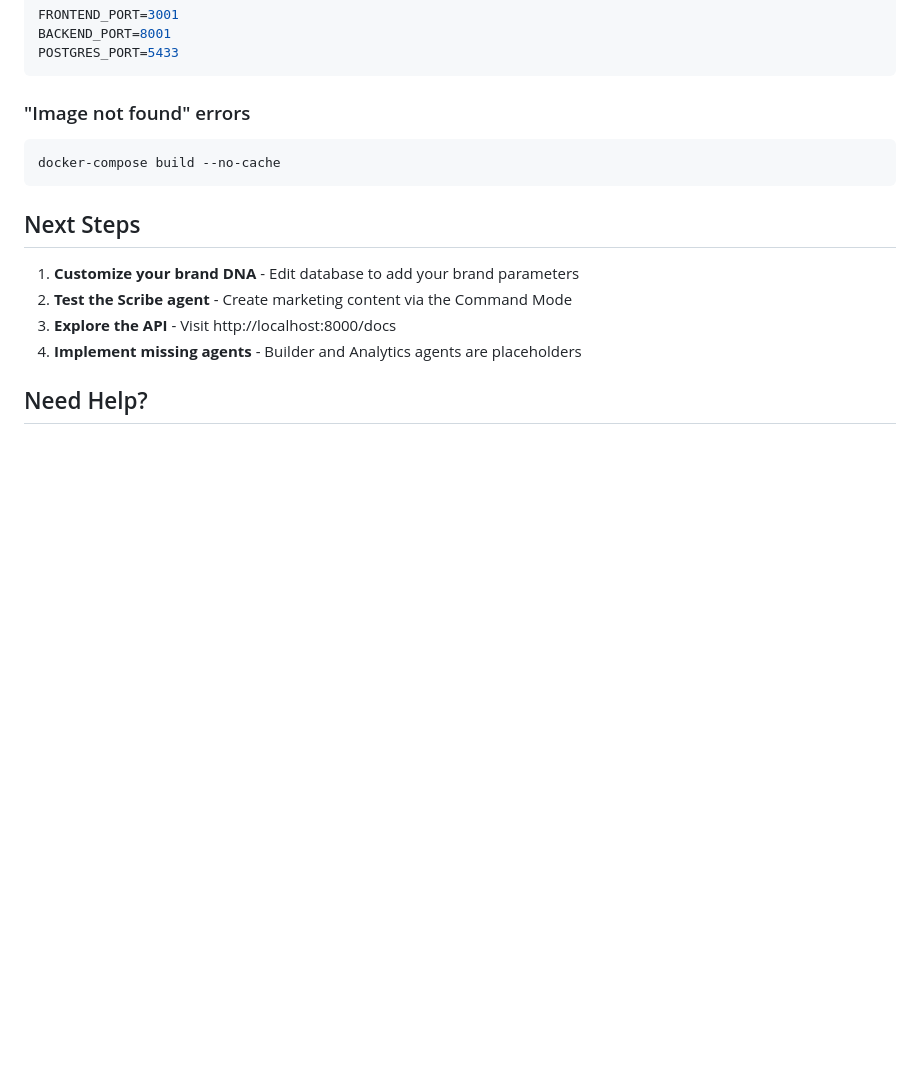
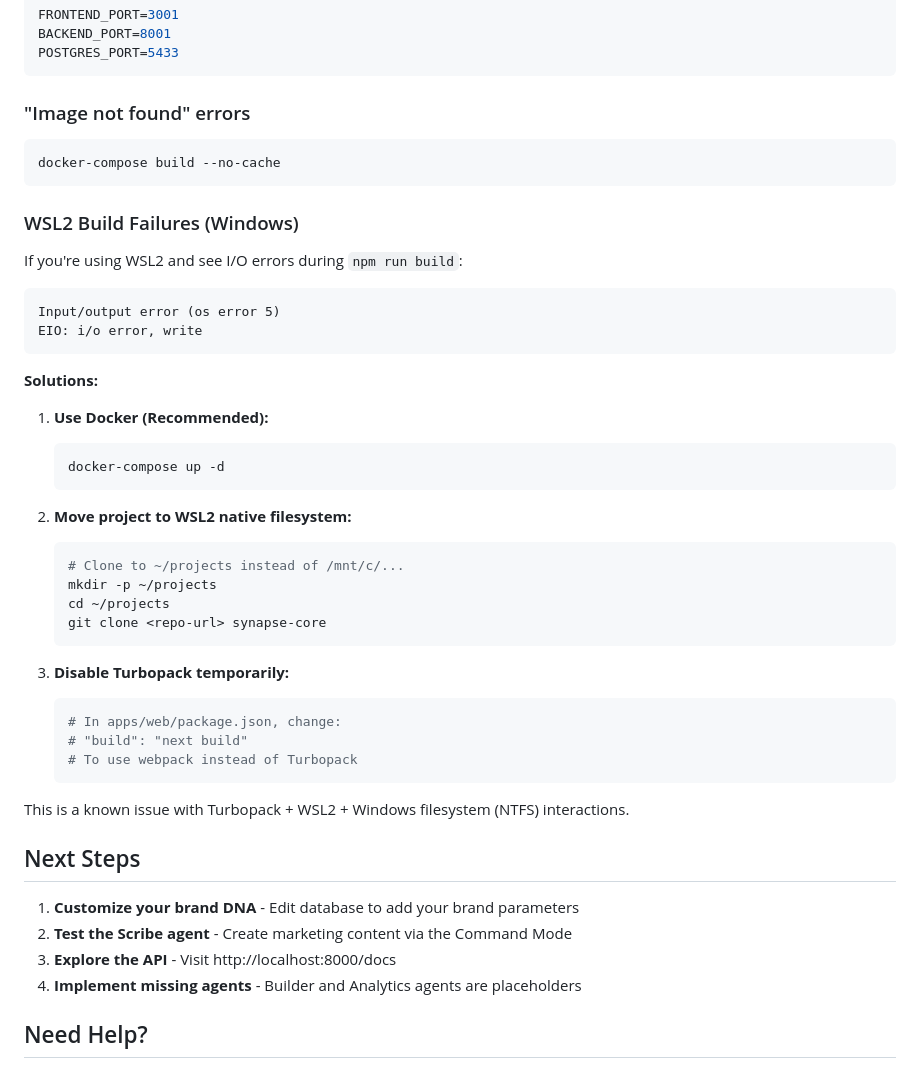
Before and after one commit to sillinous/agentx, a Markdown page: synapse-core/QUICKSTART.md, the part around the change. Rendered like a GitHub page; blank space fills up the shorter version.

Commit message:
docs: Add WSL2 troubleshooting section to QUICKSTART.md
Document the known Turbopack + WSL2 + NTFS I/O error issue
with three workaround solutions: Docker, native WSL2 filesystem,
or Turbopack fallback.

Co-Authored-By: Claude Opus 4.5 <noreply@anthropic.com>

````diff
--- a/synapse-core/QUICKSTART.md
+++ b/synapse-core/QUICKSTART.md
@@ -189,6 +189,38 @@ POSTGRES_PORT=5433
 docker-compose build --no-cache
 ```
 
+### WSL2 Build Failures (Windows)
+
+If you're using WSL2 and see I/O errors during `npm run build`:
+```
+Input/output error (os error 5)
+EIO: i/o error, write
+```
+
+**Solutions:**
+
+1. **Use Docker (Recommended):**
+   ```bash
+   docker-compose up -d
+   ```
+
+2. **Move project to WSL2 native filesystem:**
+   ```bash
+   # Clone to ~/projects instead of /mnt/c/...
+   mkdir -p ~/projects
+   cd ~/projects
+   git clone <repo-url> synapse-core
+   ```
+
+3. **Disable Turbopack temporarily:**
+   ```bash
+   # In apps/web/package.json, change:
+   # "build": "next build"
+   # To use webpack instead of Turbopack
+   ```
+
+This is a known issue with Turbopack + WSL2 + Windows filesystem (NTFS) interactions.
+
 ## Next Steps
 
 1. **Customize your brand DNA** - Edit database to add your brand parameters
````
